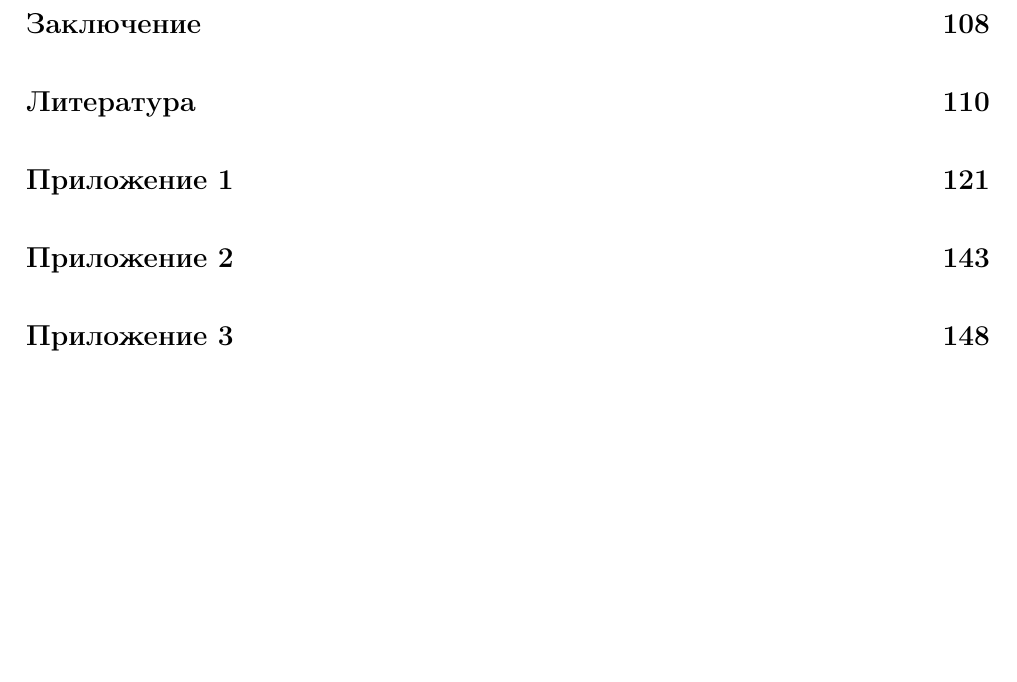
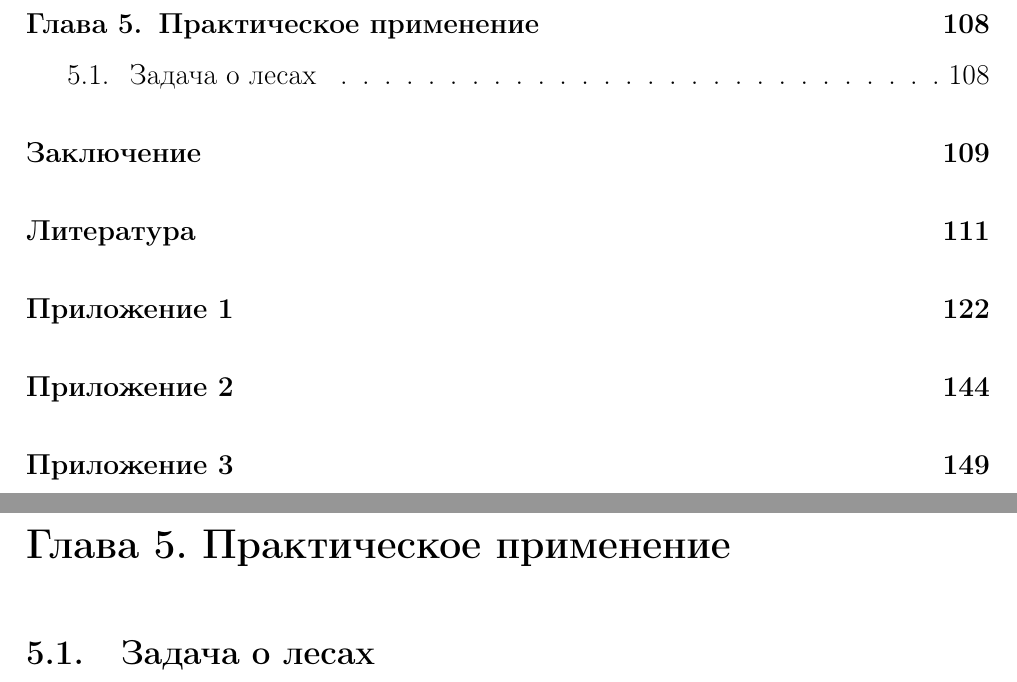
Before and after one commit to eugeneai/prisnif, a LaTeX thesis (brick/dis.tex, which reads brick/chapter5.tex): part of page 4 of 162 before the commit and two parts of pages 4 and 108 of 163 after it, the two joined at a grey line, cut at the place of the change, the shorter picture padded with empty space. Compiled offline with LaTeX, dvips and Ghostscript.

Commit message:
добавил 5-ую главу пустую

```diff
--- /dev/null
+++ b/brick/chapter5.tex
@@ -0,0 +1,3 @@
+\chapter{Практическое применение}
+
+\section{Задача о лесах}
```
Also changed, not shown: brick/dis.tex (+4 -1 lines), 3 other files.
